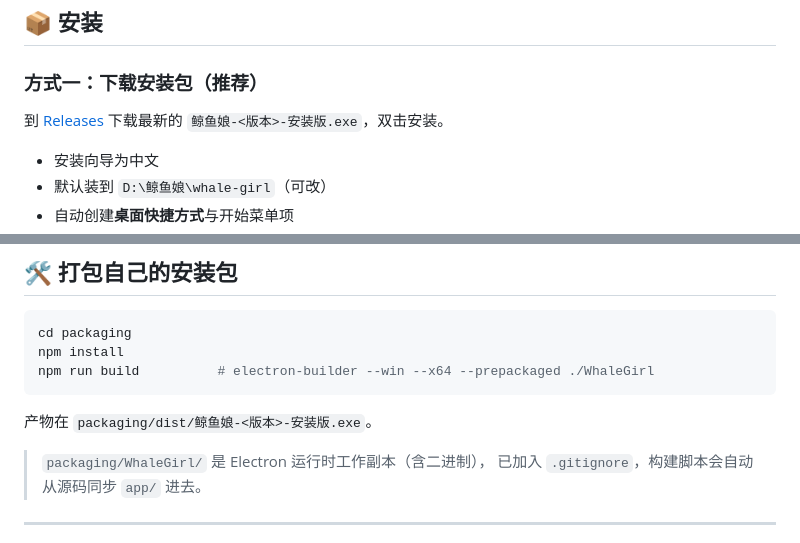
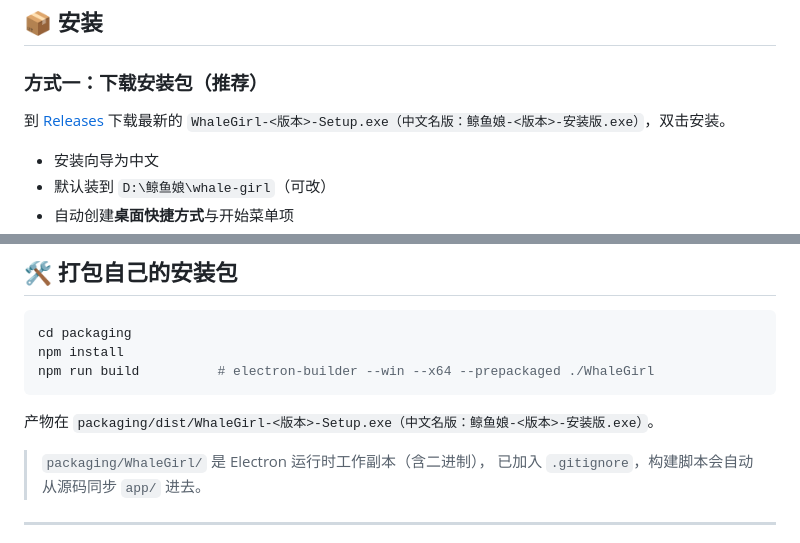
Before and after one commit to YuRu0/whale-girl, a Markdown page: README.md, 2 parts joined by grey strips. Drawn GitHub-style.

Commit message:
docs: Release 附件改用英文文件名 WhaleGirl-Setup

````diff
--- a/README.md
+++ b/README.md
@@ -53,7 +53,7 @@
 
 ### 方式一：下载安装包（推荐）
 
-到 [Releases](../../releases) 下载最新的 `鲸鱼娘-<版本>-安装版.exe`，双击安装。
+到 [Releases](../../releases) 下载最新的 `WhaleGirl-<版本>-Setup.exe（中文名版：鲸鱼娘-<版本>-安装版.exe）`，双击安装。
 
 - 安装向导为中文
 - 默认装到 `D:\鲸鱼娘\whale-girl`（可改）
@@ -159,7 +159,7 @@ npm install
 npm run build          # electron-builder --win --x64 --prepackaged ./WhaleGirl
 ```
 
-产物在 `packaging/dist/鲸鱼娘-<版本>-安装版.exe`。
+产物在 `packaging/dist/WhaleGirl-<版本>-Setup.exe（中文名版：鲸鱼娘-<版本>-安装版.exe）`。
 
 > `packaging/WhaleGirl/` 是 Electron 运行时工作副本（含二进制），
 > 已加入 `.gitignore`，构建脚本会自动从源码同步 `app/` 进去。
````
